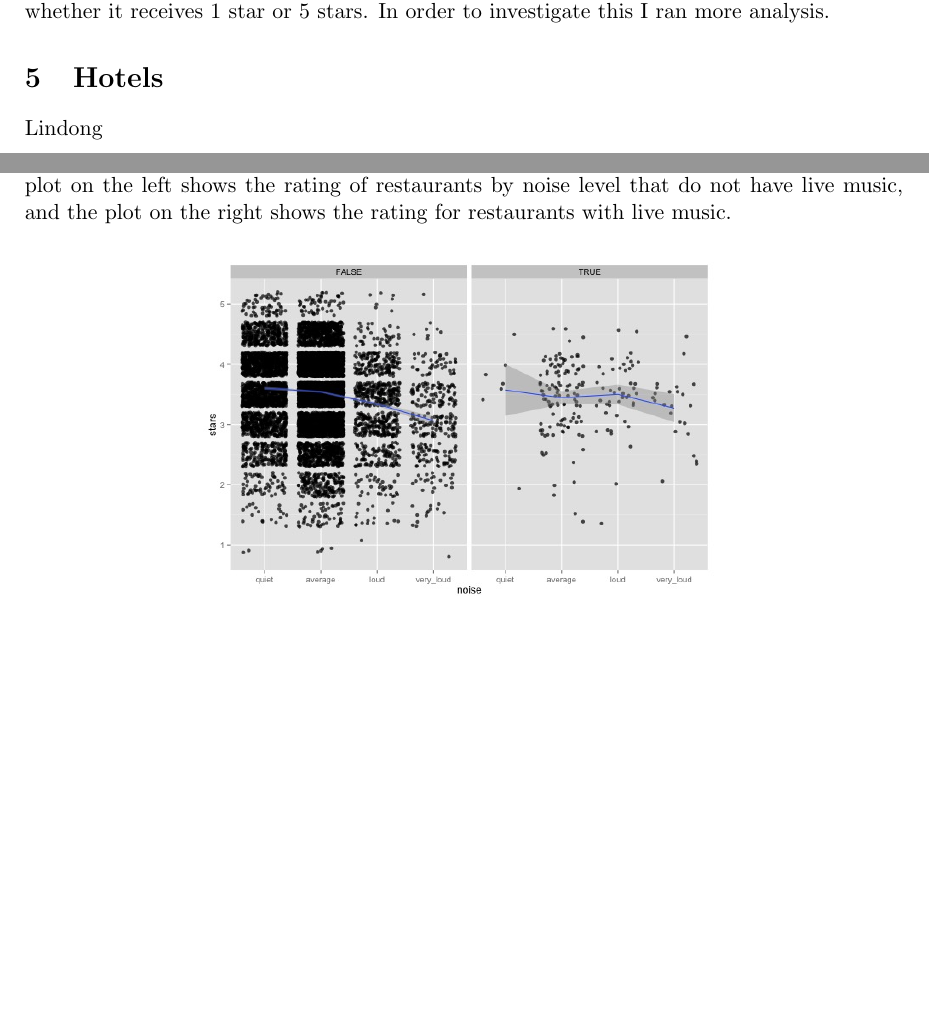
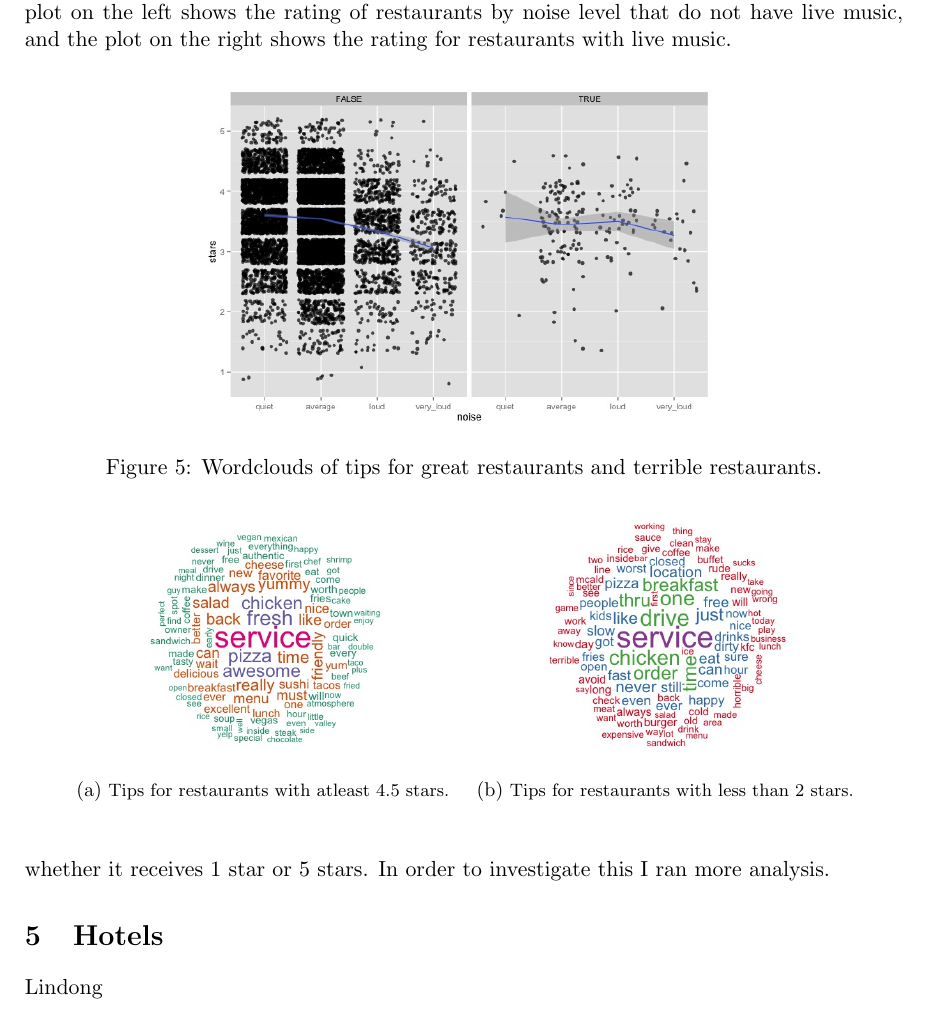
Before and after one commit to AkiraKaneshiro/STAT-579-Final-Project, a LaTeX paper (Paper/Pete.tex): two parts of pages 6 and 7 of 7 before the commit and part of page 7 of 8 after it, the two joined at a grey line, cut so that both start at the same text, the shorter picture padded with empty space. Compiled offline with pdfLaTeX.

Commit message:
word clouds added

```diff
--- a/Paper/Pete.tex
+++ b/Paper/Pete.tex
@@ -126,6 +126,22 @@ For restaurants that offer live music, loud is good, but not too loud. For resta
 \end{figure}
 
 
+\subsection{It's All About Service}
+
+\begin{figure}[h]
+\caption{Wordclouds of tips for great restaurants and terrible restaurants.\label{fig:wordcloud}}
+\centering
+\begin{subfigure}{0.45\linewidth}
+\includegraphics[width=\linewidth]{Figures/wordcloud_top.jpeg}
+\caption{\footnotesize{Tips for restaurants with atleast 4.5 stars.}}
+\label{fig:wordcloud_a}
+\end{subfigure}
+\begin{subfigure}{0.45\linewidth}
+\includegraphics[width=\linewidth]{Figures/wordcloud_bottom.jpeg}
+\caption{\footnotesize{Tips for restaurants with less than 2 stars.}}
+\label{fig:wordcloud_b}
+\end{subfigure}
+\end{figure}
 
 \section{Bars}
 
```
Also changed, not shown: Paper/Figures/wordcloud01.jpeg (deleted), Paper/Figures/wordcloud02.jpeg (deleted), Paper/Figures/wordcloud_bottom.jpeg (added), Paper/Figures/wordcloud_top.jpeg (added), Paper/Pete.pdf, Paper/Pete.tex (6 more changed lines), 5 other files.
